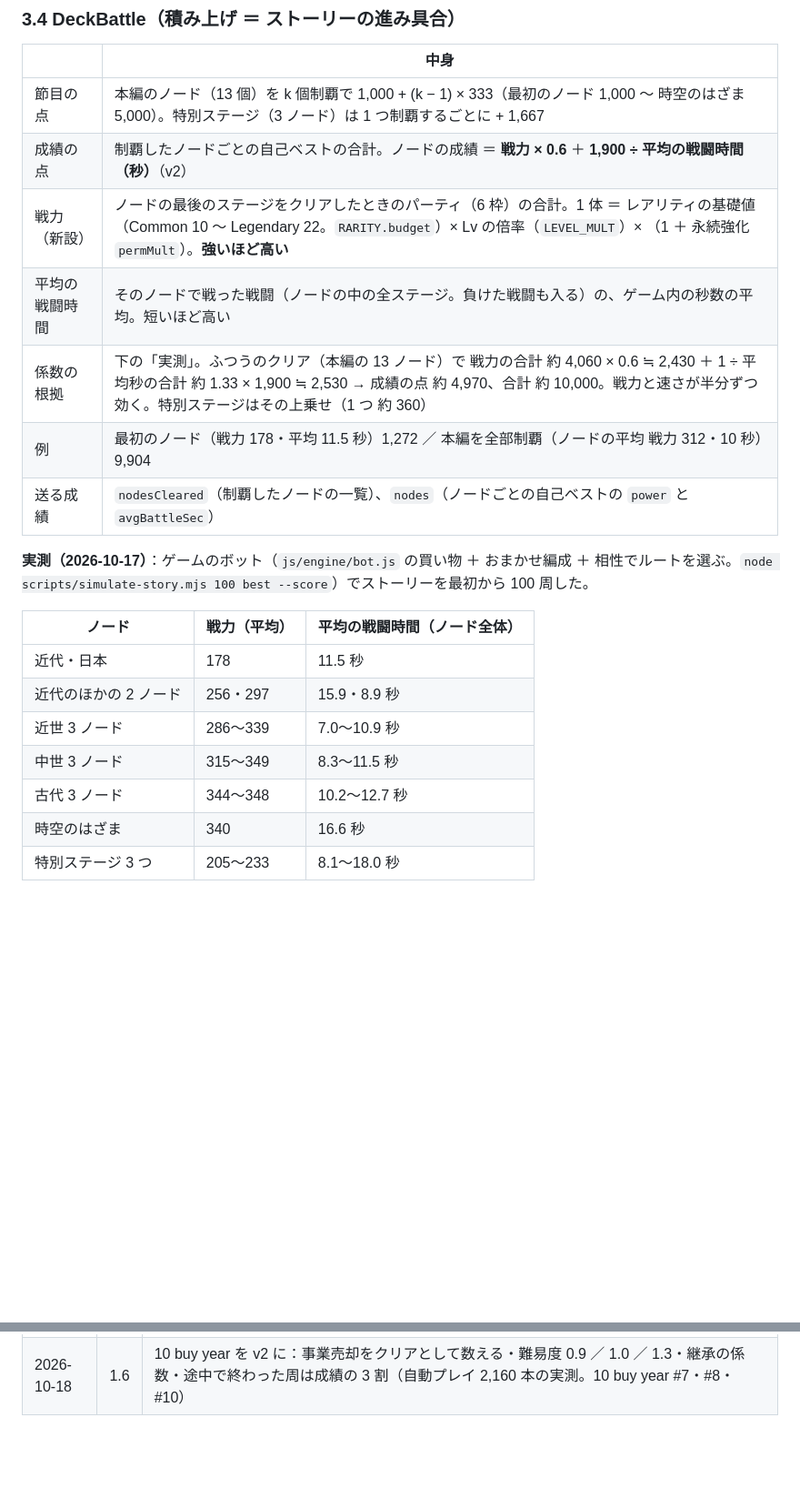
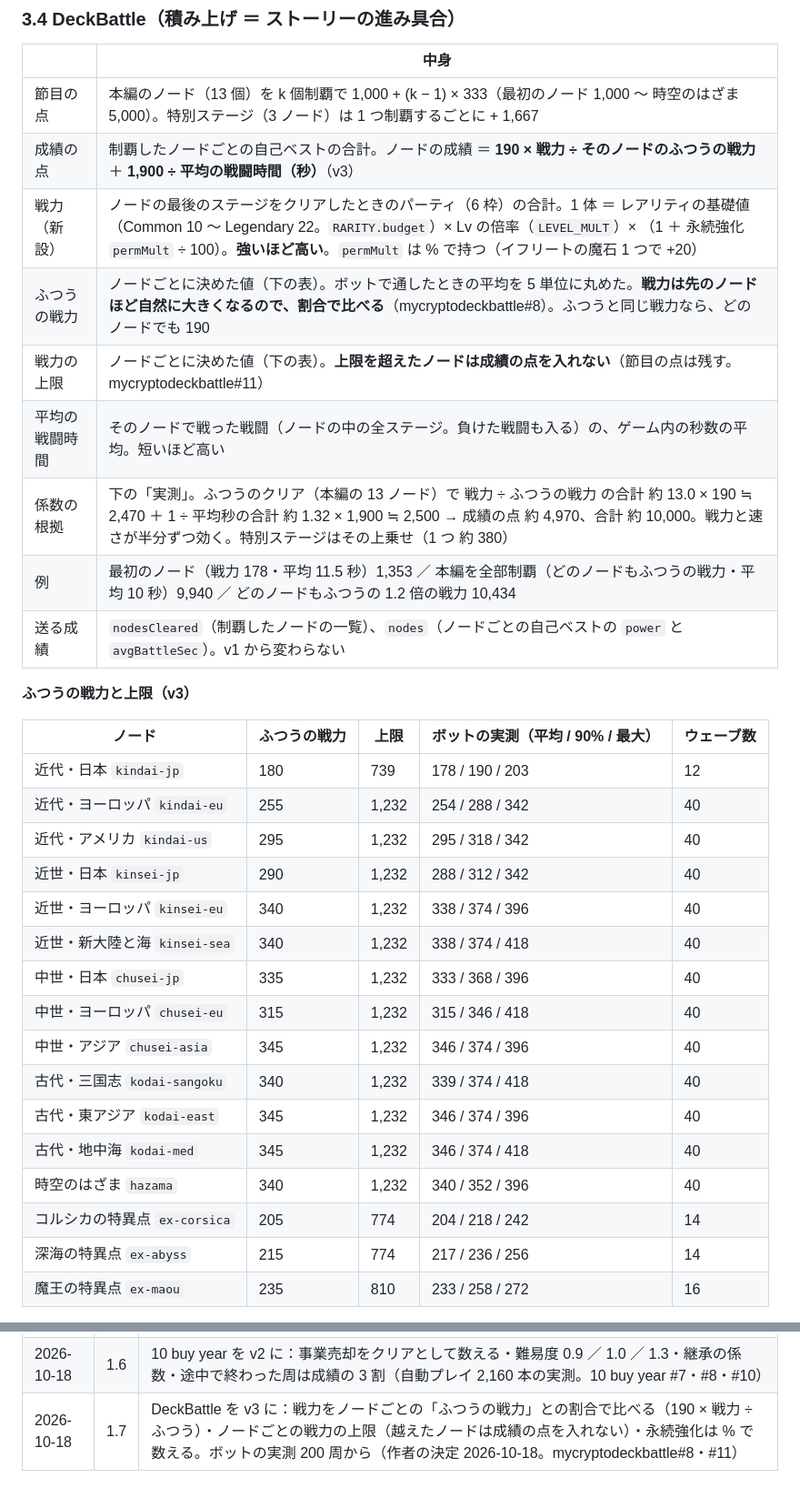
Before and after one commit to bearko/MyCryptoPortfolio, a Markdown page: docs/specs/SPEC-002-total-score.md, 2 parts joined by grey strips. Shown at 91% size. Drawn GitHub-style; blank space fills up the shorter version.

Commit message:
docs(spec-002): DeckBattle v3 — 戦力をノードごとの「ふつうの戦力」との割合に・ノードごとの戦力の上限（1.7） (#70)
- ノードの成績 ＝ 190 × 戦力 ÷ そのノードのふつうの戦力 ＋ 1,900 ÷ 平均秒（mycryptodeckbattle#8）
- ふつうの戦力はボット 200 周の平均を 5 単位に丸めた表。ふつうのクリアで成績の点 約 4,970・合計 約 10,000
- ノードごとの戦力の上限（22 × 4 × (6 ＋ 0.2 × ウェーブ数)）。越えたノードは成績の点を入れない（mycryptodeckbattle#11）
- 永続強化は % で数える（× (1 ＋ permMult ÷ 100)）。ゲーム側の修正は v1.0.0


Claude-Session: https://claude.ai/code/session_01BfGYVKgB56em36QVMq1VFL

Co-authored-by: Claude <noreply@anthropic.com>

```diff
--- a/docs/specs/SPEC-002-total-score.md
+++ b/docs/specs/SPEC-002-total-score.md
@@ -114,22 +114,33 @@ SPEC-001 8 章のルールに沿って、**タイトルごとの計算式と基
 | | 中身 |
 |---|---|
 | 節目の点 | 本編のノード（13 個）を k 個制覇で 1,000 + (k − 1) × 333（最初のノード 1,000 〜 時空のはざま 5,000）。特別ステージ（3 ノード）は 1 つ制覇するごとに + 1,667 |
-| 成績の点 | 制覇したノードごとの自己ベストの合計。ノードの成績 ＝ **戦力 × 0.6** ＋ **1,900 ÷ 平均の戦闘時間（秒）**（v2） |
-| 戦力（新設） | ノードの最後のステージをクリアしたときのパーティ（6 枠）の合計。1 体 ＝ レアリティの基礎値（Common 10 〜 Legendary 22。`RARITY.budget`）× Lv の倍率（`LEVEL_MULT`）× （1 ＋ 永続強化 `permMult`）。**強いほど高い** |
+| 成績の点 | 制覇したノードごとの自己ベストの合計。ノードの成績 ＝ **190 × 戦力 ÷ そのノードのふつうの戦力** ＋ **1,900 ÷ 平均の戦闘時間（秒）**（v3） |
+| 戦力（新設） | ノードの最後のステージをクリアしたときのパーティ（6 枠）の合計。1 体 ＝ レアリティの基礎値（Common 10 〜 Legendary 22。`RARITY.budget`）× Lv の倍率（`LEVEL_MULT`）× （1 ＋ 永続強化 `permMult` ÷ 100）。**強いほど高い**。`permMult` は % で持つ（イフリートの魔石 1 つで +20） |
+| ふつうの戦力 | ノードごとに決めた値（下の表）。ボットで通したときの平均を 5 単位に丸めた。**戦力は先のノードほど自然に大きくなるので、割合で比べる**（mycryptodeckbattle#8）。ふつうと同じ戦力なら、どのノードでも 190 |
+| 戦力の上限 | ノードごとに決めた値（下の表）。**上限を超えたノードは成績の点を入れない**（節目の点は残す。mycryptodeckbattle#11） |
 | 平均の戦闘時間 | そのノードで戦った戦闘（ノードの中の全ステージ。負けた戦闘も入る）の、ゲーム内の秒数の平均。短いほど高い |
-| 係数の根拠 | 下の「実測」。ふつうのクリア（本編の 13 ノード）で 戦力の合計 約 4,060 × 0.6 ≒ 2,430 ＋ 1 ÷ 平均秒の合計 約 1.33 × 1,900 ≒ 2,530 → 成績の点 約 4,970、合計 約 10,000。戦力と速さが半分ずつ効く。特別ステージはその上乗せ（1 つ 約 360） |
-| 例 | 最初のノード（戦力 178・平均 11.5 秒）1,272 ／ 本編を全部制覇（ノードの平均 戦力 312・10 秒）9,904 |
-| 送る成績 | `nodesCleared`（制覇したノードの一覧）、`nodes`（ノードごとの自己ベストの `power` と `avgBattleSec`） |
+| 係数の根拠 | 下の「実測」。ふつうのクリア（本編の 13 ノード）で 戦力 ÷ ふつうの戦力 の合計 約 13.0 × 190 ≒ 2,470 ＋ 1 ÷ 平均秒の合計 約 1.32 × 1,900 ≒ 2,500 → 成績の点 約 4,970、合計 約 10,000。戦力と速さが半分ずつ効く。特別ステージはその上乗せ（1 つ 約 380） |
+| 例 | 最初のノード（戦力 178・平均 11.5 秒）1,353 ／ 本編を全部制覇（どのノードもふつうの戦力・平均 10 秒）9,940 ／ どのノードもふつうの 1.2 倍の戦力 10,434 |
+| 送る成績 | `nodesCleared`（制覇したノードの一覧）、`nodes`（ノードごとの自己ベストの `power` と `avgBattleSec`）。v1 から変わらない |
 
-**実測（2026-10-17）**：ゲームのボット（`js/engine/bot.js` の買い物 ＋ おまかせ編成 ＋ 相性でルートを選ぶ。`node scripts/simulate-story.mjs 100 best --score`）でストーリーを最初から 100 周した。
+**ふつうの戦力と上限（v3）**
 
-| ノード | 戦力（平均） | 平均の戦闘時間（ノード全体） |
-|---|---|---|
-| 近代・日本 | 178 | 11.5 秒 |
-| 近代のほかの 2 ノード | 256・297 | 15.9・8.9 秒 |
-| 近世 3 ノード | 286〜339 | 7.0〜10.9 秒 |
-| 中世 3 ノード | 315〜349 | 8.3〜11.5 秒 |
-| 古代 3 ノード | 344〜348 | 10.2〜12.7 秒 |
-| 時空のはざま | 340 | 16.6 秒 |
-| 特別ステージ 3 つ | 205〜233 | 8.1〜18.0 秒 |
+| ノード | ふつうの戦力 | 上限 | ボットの実測（平均 / 90% / 最大） | ウェーブ数 |
+|---|---|---|---|---|
+| 近代・日本 `kindai-jp` | 180 | 739 | 178 / 190 / 203 | 12 |
+| 近代・ヨーロッパ `kindai-eu` | 255 | 1,232 | 254 / 288 / 342 | 40 |
+| 近代・アメリカ `kindai-us` | 295 | 1,232 | 295 / 318 / 342 | 40 |
+| 近世・日本 `kinsei-jp` | 290 | 1,232 | 288 / 312 / 342 | 40 |
+| 近世・ヨーロッパ `kinsei-eu` | 340 | 1,232 | 338 / 374 / 396 | 40 |
+| 近世・新大陸と海 `kinsei-sea` | 340 | 1,232 | 338 / 374 / 418 | 40 |
+| 中世・日本 `chusei-jp` | 335 | 1,232 | 333 / 368 / 396 | 40 |
+| 中世・ヨーロッパ `chusei-eu` | 315 | 1,232 | 315 / 346 / 418 | 40 |
+| 中世・アジア `chusei-asia` | 345 | 1,232 | 346 / 374 / 396 | 40 |
+| 古代・三国志 `kodai-sangoku` | 340 | 1,232 | 339 / 374 / 418 | 40 |
+| 古代・東アジア `kodai-east` | 345 | 1,232 | 346 / 374 / 396 | 40 |
+| 古代・地中海 `kodai-med` | 345 | 1,232 | 346 / 374 / 418 | 40 |
+| 時空のはざま `hazama` | 340 | 1,232 | 340 / 352 / 396 | 40 |
+| コルシカの特異点 `ex-corsica` | 205 | 774 | 204 / 218 / 242 | 14 |
+| 深海の特異点 `ex-abyss` | 215 | 774 | 217 / 236 / 256 | 14 |
+| 魔王の特異点 `ex-maou` | 235 | 810 | 233 / 258 / 272 | 16 |
 
@@ -272,3 +293,4 @@ RTA の区切りは「最初の英雄の解放（`hero1`）→ ゲームクリ
 | 2026-10-17 | 1.4 | Survivor を v4 に：ゲームのバランスの版（`balance`）ごとの係数。v1.2（`balance: 2`）は 1/60（自動プレイの実測で、ふつうの全クリアが約 300,000）。v1.1 までの成績の点は変わらない（作者の決定 2026-10-17） |
 | 2026-10-17 | 1.5 | Survivor v4 に v1.3（`balance: 3`）の係数 1/560 を足した（自動プレイの実測で、ふつうの全クリアが約 2,800,000）。v1.2 までの成績の点は変わらない |
 | 2026-10-18 | 1.6 | 10 buy year を v2 に：事業売却をクリアとして数える・難易度 0.9 ／ 1.0 ／ 1.3・継承の係数・途中で終わった周は成績の 3 割（自動プレイ 2,160 本の実測。10 buy year #7・#8・#10） |
+| 2026-10-18 | 1.7 | DeckBattle を v3 に：戦力をノードごとの「ふつうの戦力」との割合で比べる（190 × 戦力 ÷ ふつう）・ノードごとの戦力の上限（越えたノードは成績の点を入れない）・永続強化は % で数える。ボットの実測 200 周から（作者の決定 2026-10-18。mycryptodeckbattle#8・#11） |
```
Also changed, not shown: other parts of docs/specs/SPEC-002-total-score.md (+16 -6 lines).
